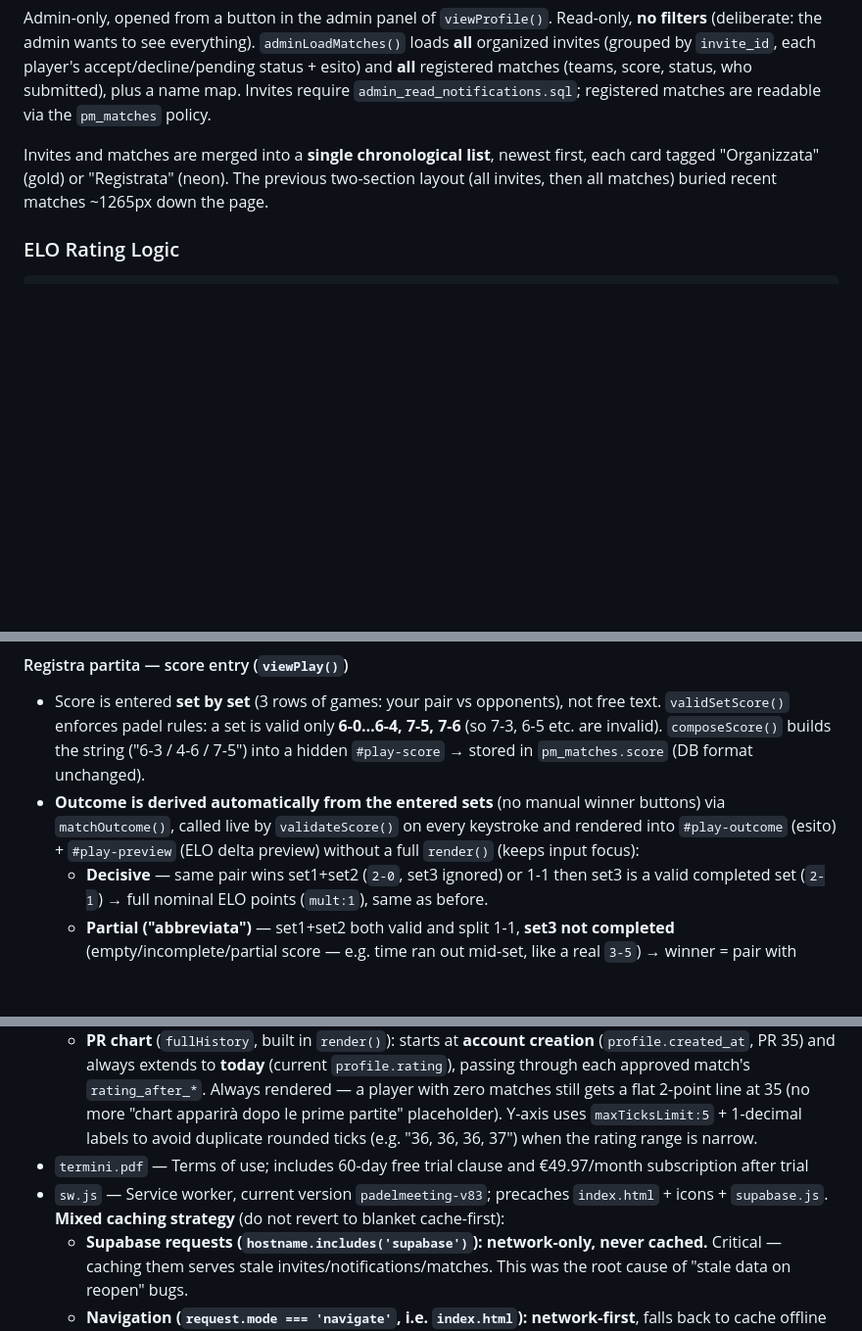
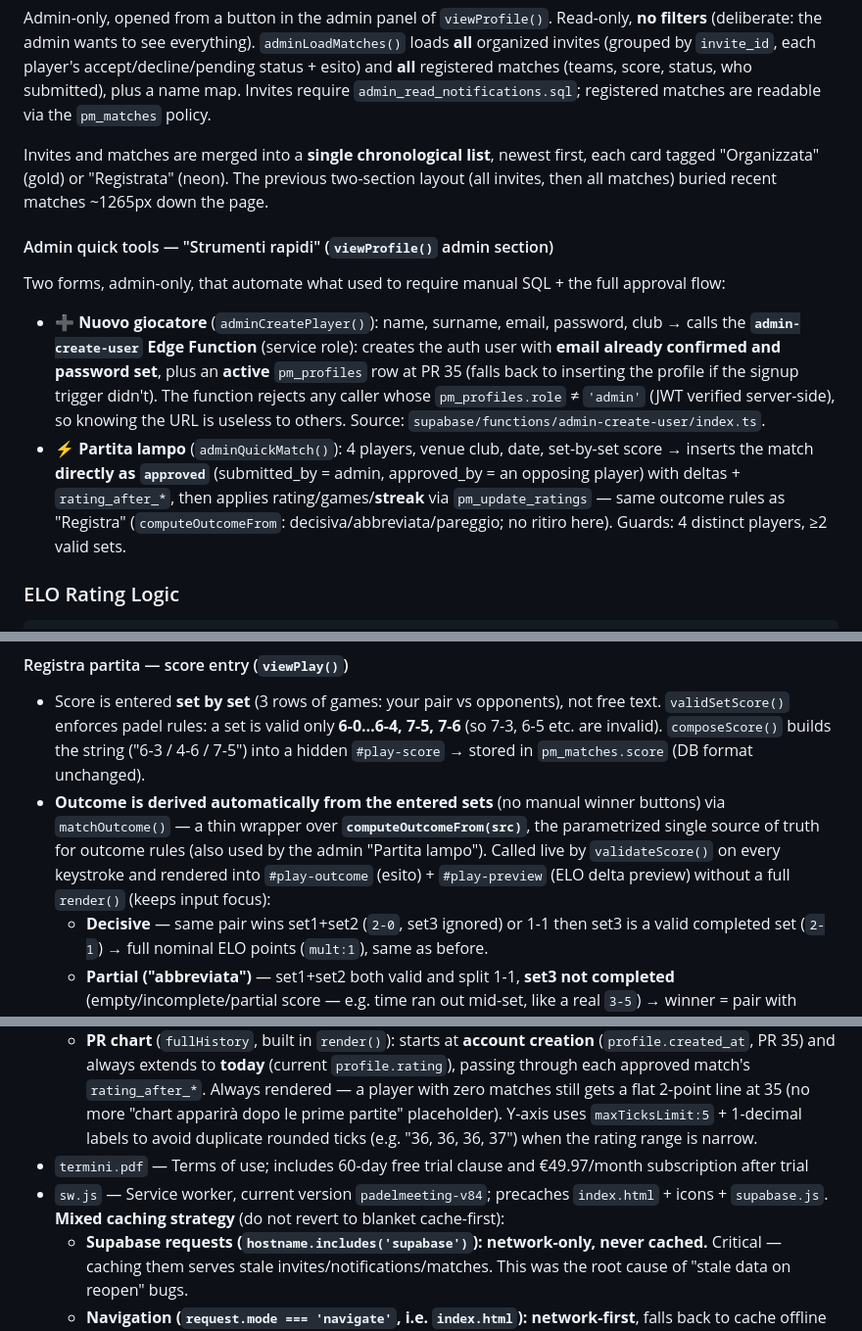
Before and after one commit to marantwin/PadelMeeting, a Markdown page: CLAUDE.md, 3 parts joined by grey strips. Shown at 98% size. Drawn GitHub-style; blank space fills up the shorter version.

Commit message:
Docs: aggiorna CLAUDE.md (strumenti rapidi admin, admin-create-user, sw v84)
- nuova sezione "Admin quick tools": Nuovo giocatore (Edge Function
  admin-create-user con service role, solo admin) e Partita lampo
  (inserimento gia' validato con rating/striscia)
- nota sul refactor matchOutcome -> computeOutcomeFrom (fonte unica
  delle regole di esito)
- sw v83 -> v84

Co-Authored-By: Claude Fable 5 (1M context) <noreply@anthropic.com>

````diff
--- a/CLAUDE.md
+++ b/CLAUDE.md
@@ -114,6 +114,11 @@ Admin-only, opened from a button in the admin panel of `viewProfile()`. Read-onl
 
 Invites and matches are merged into a **single chronological list**, newest first, each card tagged "Organizzata" (gold) or "Registrata" (neon). The previous two-section layout (all invites, then all matches) buried recent matches ~1265px down the page.
 
+#### Admin quick tools — "Strumenti rapidi" (`viewProfile()` admin section)
+Two forms, admin-only, that automate what used to require manual SQL + the full approval flow:
+- **➕ Nuovo giocatore** (`adminCreatePlayer()`): name, surname, email, password, club → calls the **`admin-create-user` Edge Function** (service role): creates the auth user with **email already confirmed and password set**, plus an **active** `pm_profiles` row at PR 35 (falls back to inserting the profile if the signup trigger didn't). The function rejects any caller whose `pm_profiles.role` ≠ `'admin'` (JWT verified server-side), so knowing the URL is useless to others. Source: `supabase/functions/admin-create-user/index.ts`.
+- **⚡ Partita lampo** (`adminQuickMatch()`): 4 players, venue club, date, set-by-set score → inserts the match **directly as `approved`** (submitted_by = admin, approved_by = an opposing player) with deltas + `rating_after_*`, then applies rating/games/**streak** via `pm_update_ratings` — same outcome rules as "Registra" (`computeOutcomeFrom`: decisiva/abbreviata/pareggio; no ritiro here). Guards: 4 distinct players, ≥2 valid sets.
+
 ### ELO Rating Logic
 
 ```js
@@ -126,7 +131,7 @@ computeMatch(team1ids, team2ids, format, winnerTeam)
 
 #### Registra partita — score entry (`viewPlay()`)
 - Score is entered **set by set** (3 rows of games: your pair vs opponents), not free text. `validSetScore()` enforces padel rules: a set is valid only **6-0…6-4, 7-5, 7-6** (so 7-3, 6-5 etc. are invalid). `composeScore()` builds the string ("6-3 / 4-6 / 7-5") into a hidden `#play-score` → stored in `pm_matches.score` (DB format unchanged).
-- **Outcome is derived automatically from the entered sets** (no manual winner buttons) via `matchOutcome()`, called live by `validateScore()` on every keystroke and rendered into `#play-outcome` (esito) + `#play-preview` (ELO delta preview) without a full `render()` (keeps input focus):
+- **Outcome is derived automatically from the entered sets** (no manual winner buttons) via `matchOutcome()` — a thin wrapper over **`computeOutcomeFrom(src)`**, the parametrized single source of truth for outcome rules (also used by the admin "Partita lampo"). Called live by `validateScore()` on every keystroke and rendered into `#play-outcome` (esito) + `#play-preview` (ELO delta preview) without a full `render()` (keeps input focus):
   - **Decisive** — same pair wins set1+set2 (`2-0`, set3 ignored) or 1-1 then set3 is a valid completed set (`2-1`) → full nominal ELO points (`mult:1`), same as before.
   - **Partial ("abbreviata")** — set1+set2 both valid and split 1-1, **set3 not completed** (empty/incomplete/partial score — e.g. time ran out mid-set, like a real `3-5`) → winner = pair with more **total games across set1+set2 only** (set3's partial numbers, if any, are ignored for the count but still shown in the stored score string); awarded **50%** of nominal ELO points (`mult:0.5`).
   - **Tie** — same abbreviated scenario but total games equal (e.g. `6-4`/`4-6` = 10-10) → match is still submitted/registered (counts toward future "games played" stats and the `games` counter via `pm_update_ratings` once approved) but **0 delta**, ranking unchanged. Stored as `pm_matches.winner = 'T'` (third value beyond `'A'`/`'B'`; the CHECK constraint was widened via `supabase/allow_tie_winner.sql`).
@@ -250,7 +255,7 @@ The manager can suspend the inactivity counter (e.g. for injury); it restarts fr
   - `computeStats(uid, matches)` — wins/losses/**ties** (`m.winner==='T'`, an "abbreviated" tied match — must NOT be counted as a loss), win %, avg ELO delta, **sets won/lost** (`countSets()`/`validSet()` parse `m.score` and only count fully-completed padel-valid sets, ignoring partial/unfinished ones — same rule as `matchOutcome()` in `index.html`), and top-3 partners (teammates, not opponents) with their own W/L/T breakdown.
   - **PR chart** (`fullHistory`, built in `render()`): starts at **account creation** (`profile.created_at`, PR 35) and always extends to **today** (current `profile.rating`), passing through each approved match's `rating_after_*`. Always rendered — a player with zero matches still gets a flat 2-point line at 35 (no more "chart apparirà dopo le prime partite" placeholder). Y-axis uses `maxTicksLimit:5` + 1-decimal labels to avoid duplicate rounded ticks (e.g. "36, 36, 36, 37") when the rating range is narrow.
 - `termini.pdf` — Terms of use; includes 60-day free trial clause and €49.97/month subscription after trial
-- `sw.js` — Service worker, current version `padelmeeting-v83`; precaches `index.html` + icons + `supabase.js`. **Mixed caching strategy** (do not revert to blanket cache-first):
+- `sw.js` — Service worker, current version `padelmeeting-v84`; precaches `index.html` + icons + `supabase.js`. **Mixed caching strategy** (do not revert to blanket cache-first):
   - **Supabase requests (`hostname.includes('supabase')`): network-only, never cached.** Critical — caching them serves stale invites/notifications/matches. This was the root cause of "stale data on reopen" bugs.
   - **Navigation (`request.mode === 'navigate'`, i.e. `index.html`): network-first**, falls back to cache offline — keeps app code fresh when online.
   - **Google Fonts: network-first**, cache fallback.
````
